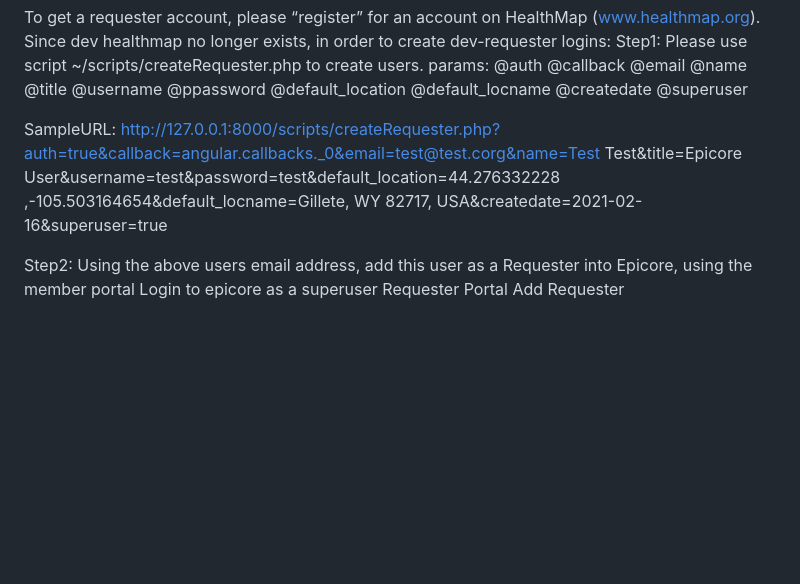
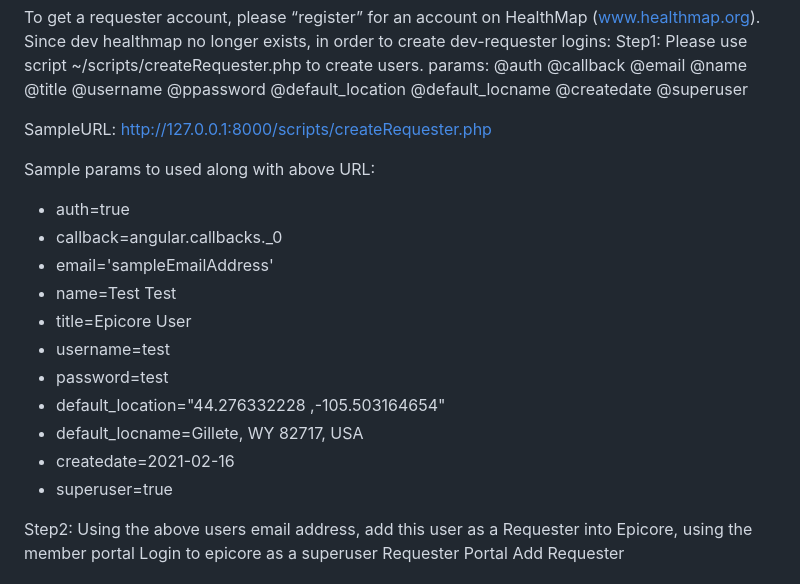
Before and after one commit to healthmap/epicore-open, a Markdown page: README.md, the part around the change. Rendered like a GitHub page; blank space fills up the shorter version.

Commit message:
Modified sample URL to hold query params

```diff
--- a/README.md
+++ b/README.md
@@ -249,7 +249,21 @@ params:
 @superuser
 
 SampleURL:
-http://127.0.0.1:8000/scripts/createRequester.php?auth=true&callback=angular.callbacks._0&email=test@test.corg&name=Test Test&title=Epicore User&username=test&password=test&default_location=44.276332228 ,-105.503164654&default_locname=Gillete, WY 82717, USA&createdate=2021-02-16&superuser=true
+http://127.0.0.1:8000/scripts/createRequester.php
+
+Sample params to used along with above URL:
+
+- auth=true
+- callback=angular.callbacks._0
+- email='sampleEmailAddress'
+- name=Test Test
+- title=Epicore User
+- username=test
+- password=test
+- default_location="44.276332228 ,-105.503164654"
+- default_locname=Gillete, WY 82717, USA
+- createdate=2021-02-16
+- superuser=true
 
 Step2: Using the above users email address, add this user as a Requester into Epicore, using the member portal
 Login to epicore as a superuser
```
